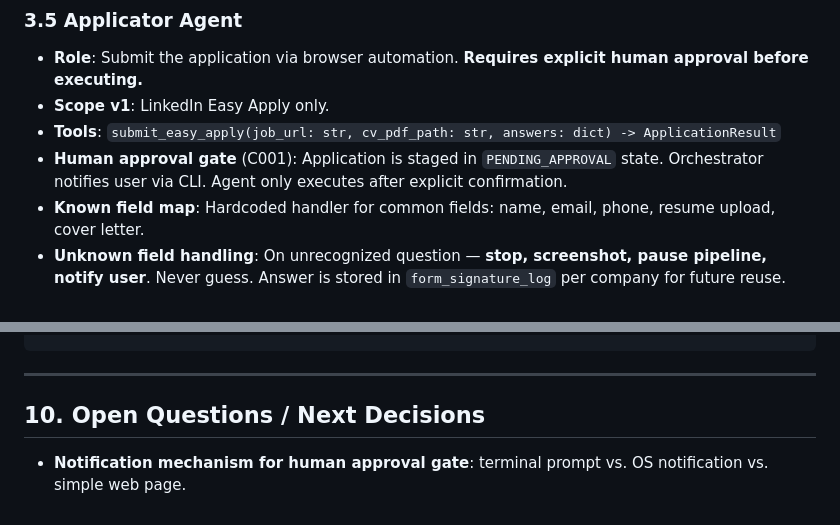
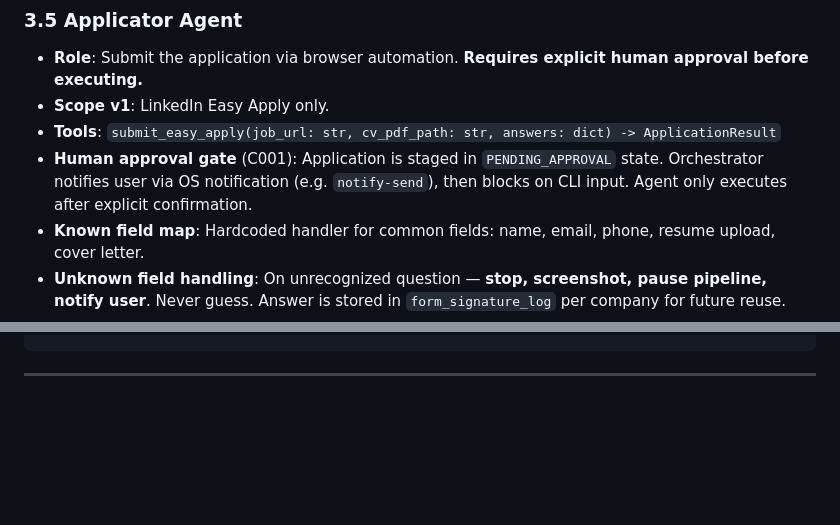
Before and after one commit to iaminfadel/flowjob, a Markdown page: design_spec.md, 2 parts joined by grey strips. GitHub-like rendering; blank space fills up the shorter version.

Commit message:
docs: map complete, finalize spec v1.1 (resolves #12, #1)

````diff
--- a/design_spec.md
+++ b/design_spec.md
@@ -179,7 +179,7 @@ Each agent has its own `LocalAgentConfig`, system prompt, and custom tools. Agen
 - **Role**: Submit the application via browser automation. **Requires explicit human approval before executing.**
 - **Scope v1**: LinkedIn Easy Apply only.
 - **Tools**: `submit_easy_apply(job_url: str, cv_pdf_path: str, answers: dict) -> ApplicationResult`
-- **Human approval gate** (C001): Application is staged in `PENDING_APPROVAL` state. Orchestrator notifies user via CLI. Agent only executes after explicit confirmation.
+- **Human approval gate** (C001): Application is staged in `PENDING_APPROVAL` state. Orchestrator notifies user via OS notification (e.g. `notify-send`), then blocks on CLI input. Agent only executes after explicit confirmation.
 - **Known field map**: Hardcoded handler for common fields: name, email, phone, resume upload, cover letter.
 - **Unknown field handling**: On unrecognized question — **stop, screenshot, pause pipeline, notify user**. Never guess. Answer is stored in `form_signature_log` per company for future reuse.
 - **Navigation noise** (C002): Scroll JD 15–30s before applying, occasionally visit company page, randomized click paths, 2–5s micro-pauses.
@@ -330,7 +330,3 @@ flowjob/
 ```
 
 ---
-
-## 10. Open Questions / Next Decisions
-
-- **Notification mechanism for human approval gate**: terminal prompt vs. OS notification vs. simple web page.
````
